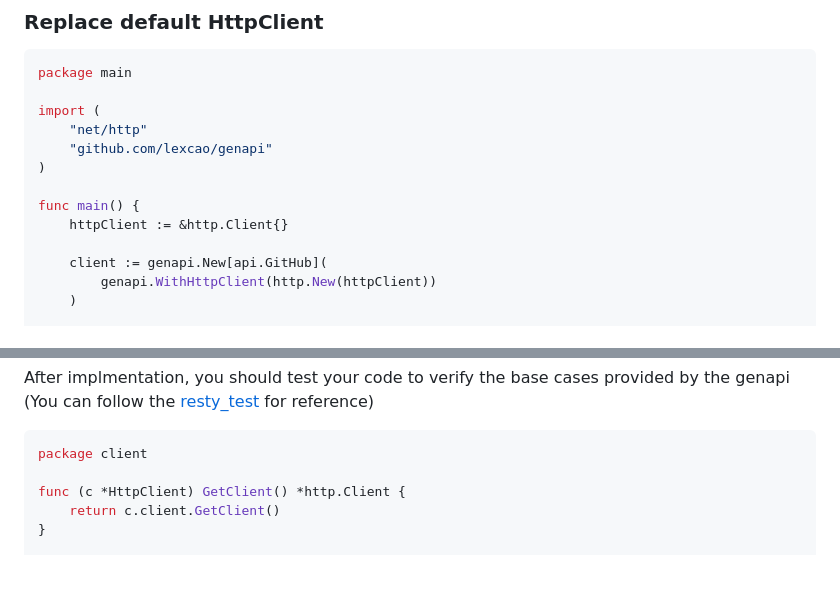
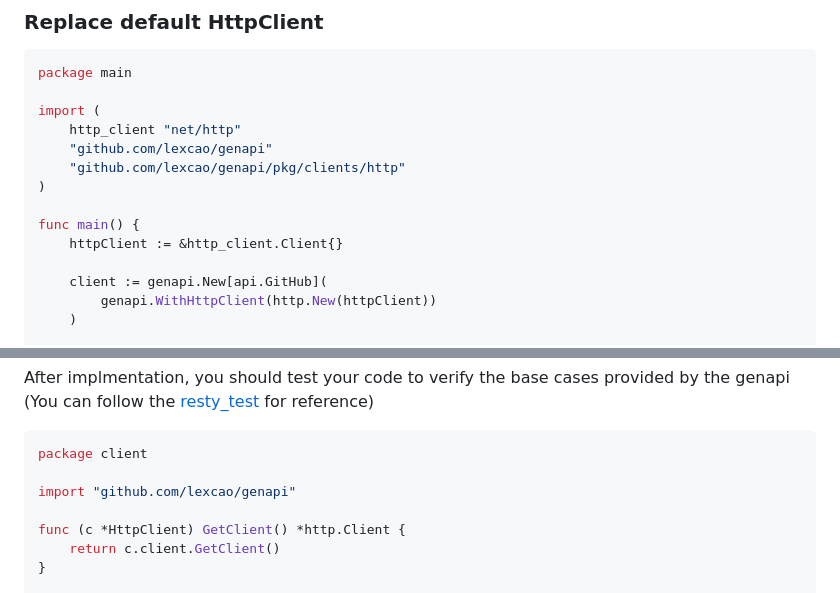
Before and after one commit to lexcao/genapi, a Markdown page: README.md, 2 parts joined by grey strips. GitHub-like rendering; blank space fills up the shorter version.

Commit message:
docs: update README.md

````diff
--- a/README.md
+++ b/README.md
@@ -86,12 +86,13 @@ func main() {
 package main
 
 import (
-    "net/http"
+    http_client "net/http"
     "github.com/lexcao/genapi"
+    "github.com/lexcao/genapi/pkg/clients/http"
 )
 
 func main() {
-    httpClient := &http.Client{}
+    httpClient := &http_client.Client{}
 
     client := genapi.New[api.GitHub](
         genapi.WithHttpClient(http.New(httpClient))
@@ -144,6 +145,8 @@ After implmentation, you should test your code to verify the base cases provided
 (You can follow the [resty_test](./pkg/clients/resty/resty_test.go) for reference)
 ```go
 package client
+
+import "github.com/lexcao/genapi"
 
 func (c *HttpClient) GetClient() *http.Client {
 	return c.client.GetClient()
````
